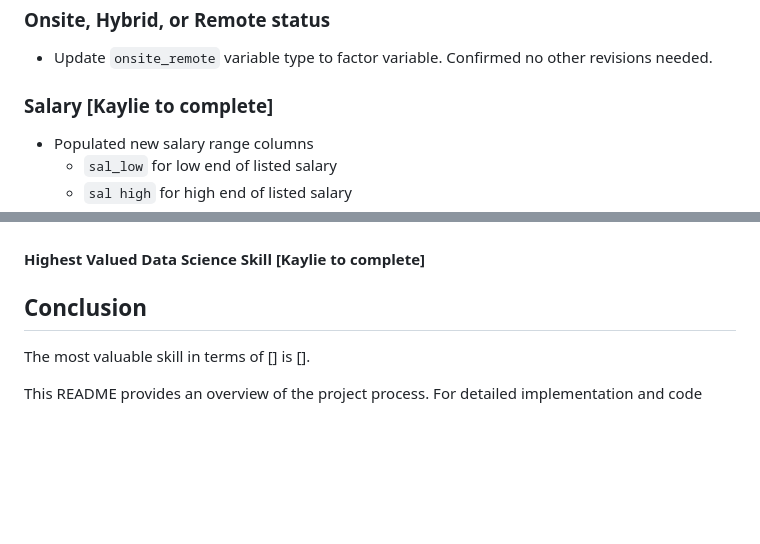
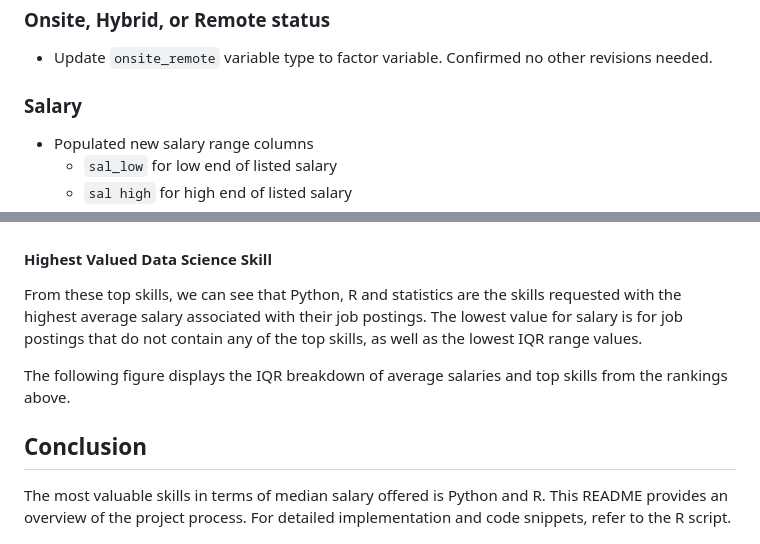
Before and after one commit to naomibuell/DATA607_Project3, a Markdown page: README.md, 2 parts joined by grey strips. GitHub-like rendering; blank space fills up the shorter version.

```diff
--- a/README.md
+++ b/README.md
@@ -65,7 +65,7 @@ All cleaning and tidying was completed in R. Below descripes steps taken to prep
 
 -   Update `onsite_remote` variable type to factor variable. Confirmed no other revisions needed.
 
-### Salary [Kaylie to complete]
+### Salary
 
 -  Populated new salary range columns
       - `sal_low` for low end of listed salary
@@ -123,10 +123,13 @@ The following figure displays the total number of requests for each skill, ranke
 **Figure 2. Skill Request Counts**
 ![Figure 2: Skill Request Counts](most_requested_skills.png)
 
-#### Highest Valued Data Science Skill [Kaylie to complete]
+#### Highest Valued Data Science Skill
+
+From these top skills, we can see that Python, R and statistics are the skills requested with the highest average salary associated with their job postings. The lowest value for salary is for job postings that do not contain any of the top skills, as well as the lowest IQR range values.
+
+The following figure displays the IQR breakdown of average salaries and top skills from the rankings above.
 
 ## Conclusion
 
-The most valuable skill in terms of [] is [].
-
+The most valuable skills in terms of median salary offered is Python and R.
 This README provides an overview of the project process. For detailed implementation and code snippets, refer to the R script.
```
